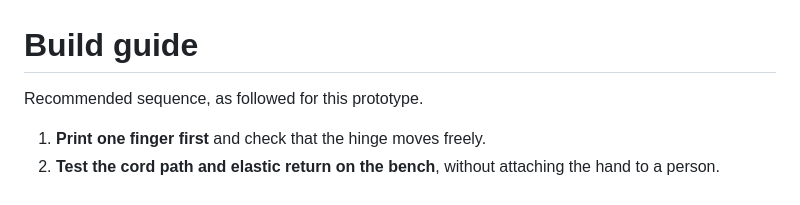
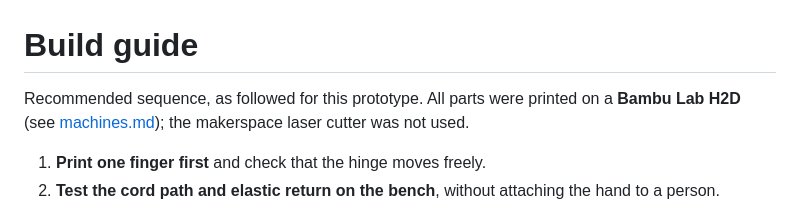
Before and after one commit to krushnabothe0702-dot/3D-Printed-Prosthetic-Hand, a Markdown page: docs/build-guide.md, the part around the change. GitHub-like rendering.

```diff
--- a/docs/build-guide.md
+++ b/docs/build-guide.md
@@ -1,6 +1,6 @@
 # Build guide
 
-Recommended sequence, as followed for this prototype.
+Recommended sequence, as followed for this prototype. All parts were printed on a **Bambu Lab H2D** (see [machines.md](machines.md)); the makerspace laser cutter was not used.
 
 1. **Print one finger first** and check that the hinge moves freely.
 2. **Test the cord path and elastic return on the bench**, without attaching the hand to a person.
```
Also changed, not shown: README.md (+17 -2 lines), docs/design-notes.md (+16 -0 lines), docs/machines.md (added, +47 -0 lines), media/machines/bambu-lab-h2d.jpg (added), media/machines/laser-cutter-sil.jpg (added), media/photos/measurement-sketch.jpg (added), 2 other files.
